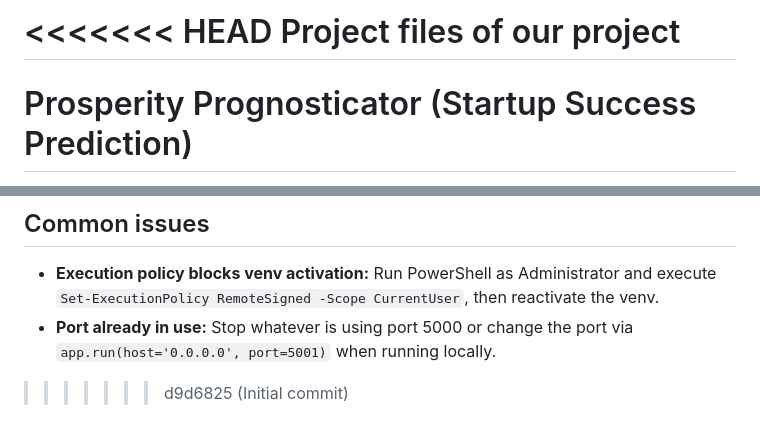
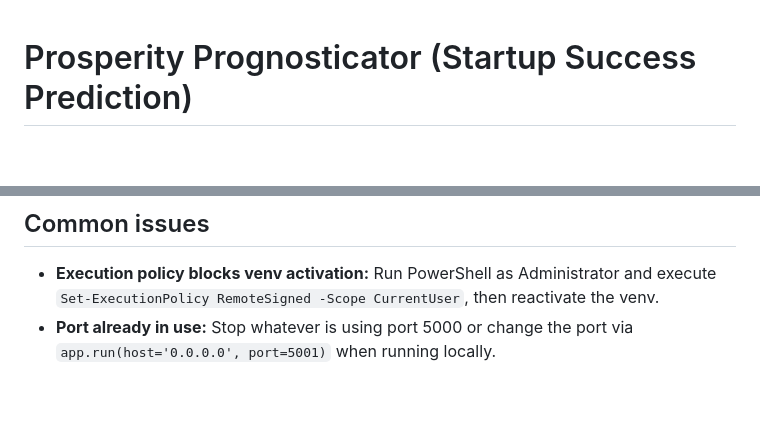
Before and after one commit to sivaji932/Prosperity-Prognosticator-Machine-Learning-for-Startup-Success-Prediction, a Markdown page: Project Files/readme.md, 2 parts joined by grey strips. Rendered like a GitHub page; blank space fills up the shorter version.

Commit message:
Clean up readme by removing conflict markers
Removed merge conflict markers and cleaned up the readme.

```diff
--- a/Project Files/readme.md
+++ b/Project Files/readme.md
@@ -1,7 +1,3 @@
-<<<<<<< HEAD
-Project files of our project
-=======
-
 # Prosperity Prognosticator (Startup Success Prediction)
 
 Simple Flask app that loads a trained Random Forest model (`startup_rf_model.pkl`) to predict startup success probability from form inputs.
@@ -118,4 +114,3 @@ If you see a similar percentage (around 70–85%) and the label `success`, the a
 
 - **Execution policy blocks venv activation:** Run PowerShell as Administrator and execute `Set-ExecutionPolicy RemoteSigned -Scope CurrentUser`, then reactivate the venv.
 - **Port already in use:** Stop whatever is using port 5000 or change the port via `app.run(host='0.0.0.0', port=5001)` when running locally.
->>>>>>> d9d6825 (Initial commit)
```
